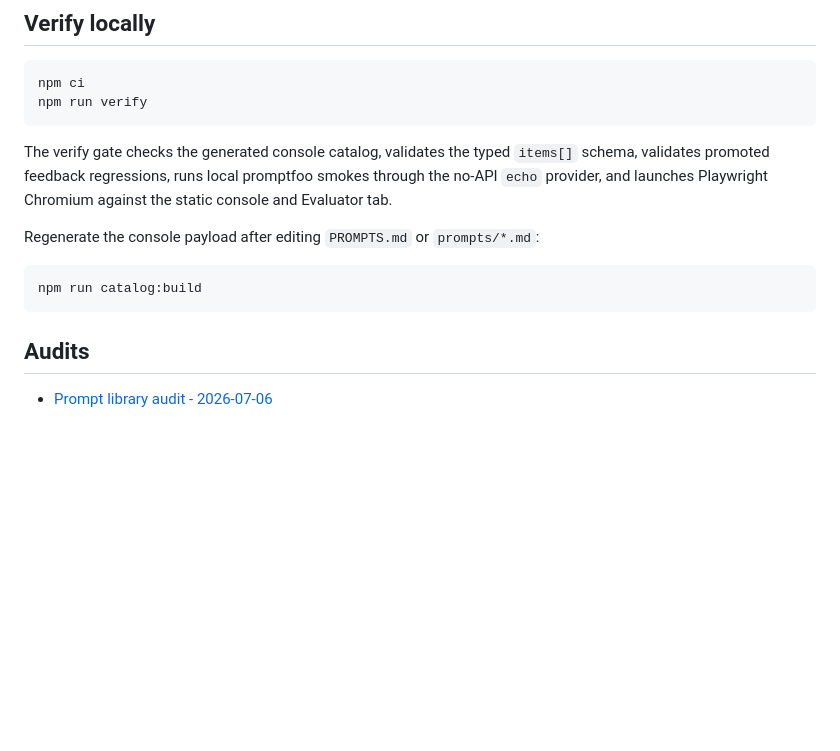
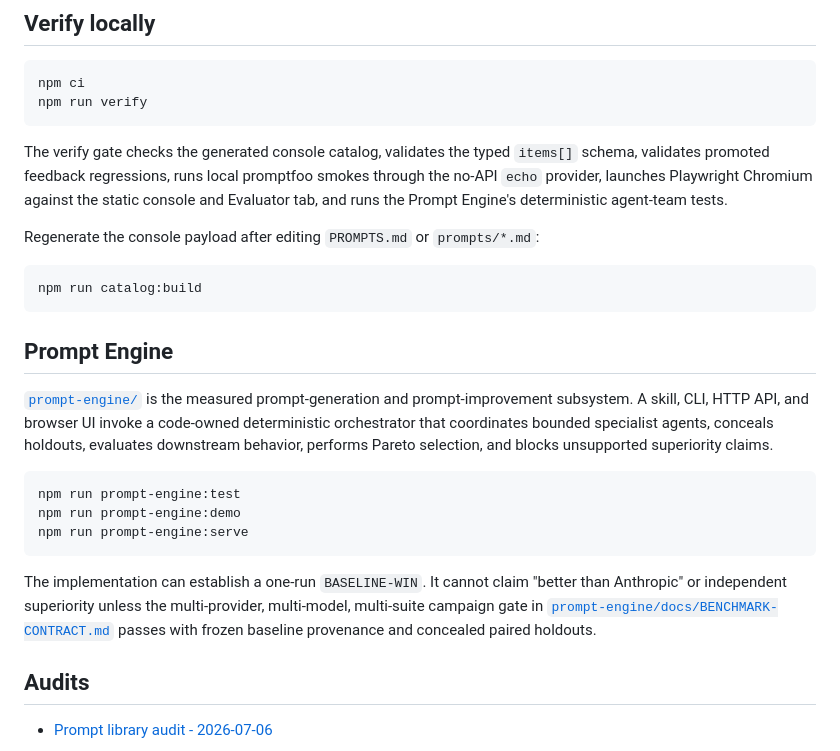
Before and after one commit to BFlinkDesign/PROMPTOS, a Markdown page: README.md, the part around the change. GitHub-like rendering; blank space fills up the shorter version.

Commit message:
docs: document deterministic Prompt Engine subsystem

````diff
--- a/README.md
+++ b/README.md
@@ -60,14 +60,35 @@ npm run verify
 
 The verify gate checks the generated console catalog, validates the typed
 `items[]` schema, validates promoted feedback regressions, runs local promptfoo
-smokes through the no-API `echo` provider, and launches Playwright Chromium
-against the static console and Evaluator tab.
+smokes through the no-API `echo` provider, launches Playwright Chromium
+against the static console and Evaluator tab, and runs the Prompt Engine's
+deterministic agent-team tests.
 
 Regenerate the console payload after editing `PROMPTS.md` or `prompts/*.md`:
 
 ```powershell
 npm run catalog:build
 ```
+
+## Prompt Engine
+
+[`prompt-engine/`](prompt-engine/) is the measured prompt-generation and
+prompt-improvement subsystem. A skill, CLI, HTTP API, and browser UI invoke a
+code-owned deterministic orchestrator that coordinates bounded specialist
+agents, conceals holdouts, evaluates downstream behavior, performs Pareto
+selection, and blocks unsupported superiority claims.
+
+```powershell
+npm run prompt-engine:test
+npm run prompt-engine:demo
+npm run prompt-engine:serve
+```
+
+The implementation can establish a one-run `BASELINE-WIN`. It cannot claim
+"better than Anthropic" or independent superiority unless the multi-provider,
+multi-model, multi-suite campaign gate in
+[`prompt-engine/docs/BENCHMARK-CONTRACT.md`](prompt-engine/docs/BENCHMARK-CONTRACT.md)
+passes with frozen baseline provenance and concealed paired holdouts.
 
 ## Audits
 
````
